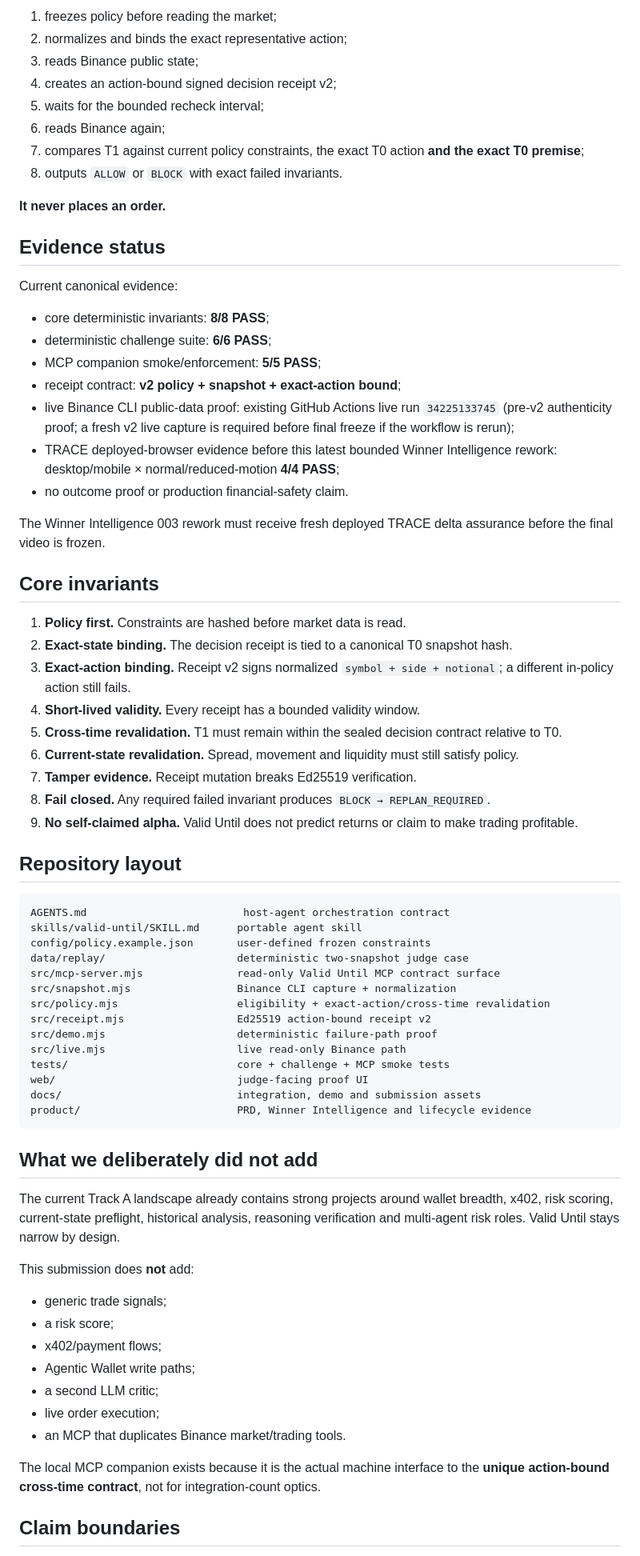
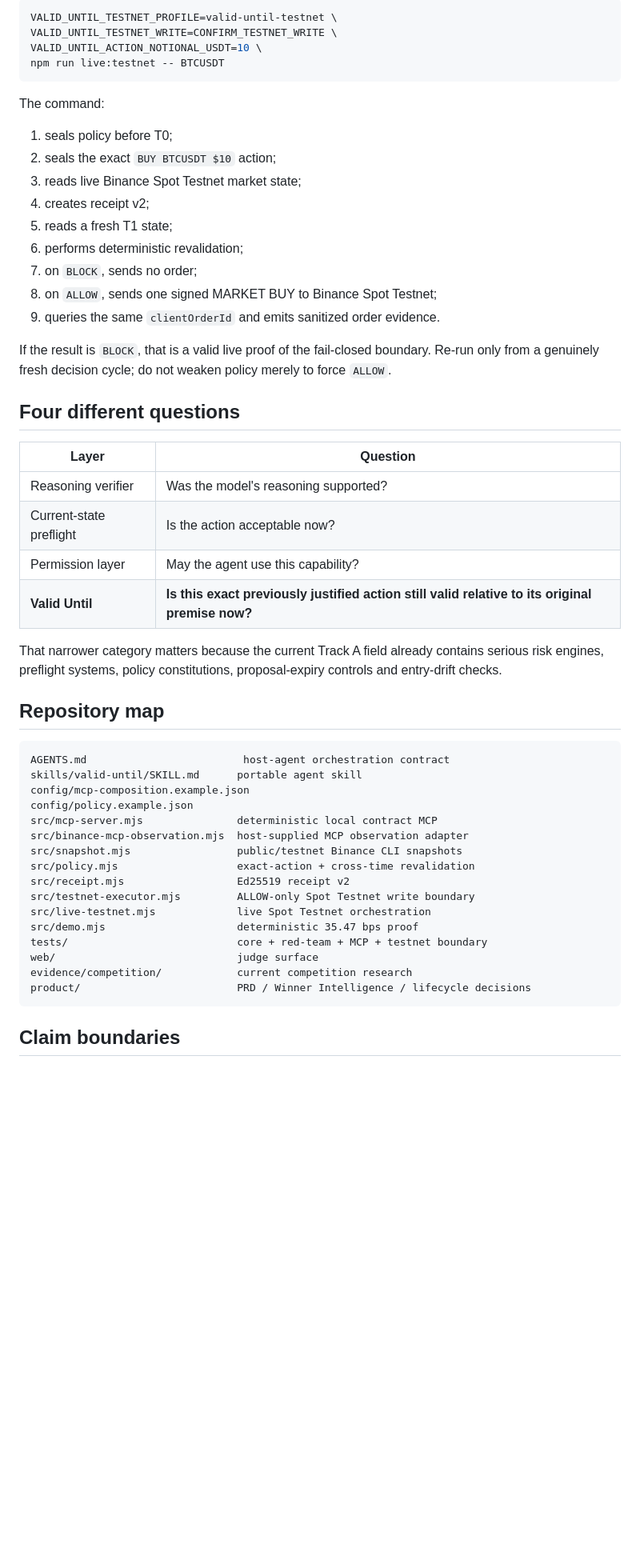
Before and after one commit to Faadil1/valid-until-agent-os, a Markdown page: README.md, the part around one of its changes. Shown at 80% size. GitHub-like rendering; blank space fills up the shorter version.

Commit message:
Reframe final proof around live Binance Spot Testnet execution

````diff
--- a/README.md
+++ b/README.md
@@ -239,75 +208,56 @@ Live mode:
 
-1. freezes policy before reading the market;
-2. normalizes and binds the exact representative action;
-3. reads Binance public state;
-4. creates an action-bound signed decision receipt v2;
-5. waits for the bounded recheck interval;
-6. reads Binance again;
-7. compares T1 against current policy constraints, the exact T0 action **and the exact T0 premise**;
-8. outputs `ALLOW` or `BLOCK` with exact failed invariants.
+```bash
+VALID_UNTIL_TESTNET_PROFILE=valid-until-testnet \
+VALID_UNTIL_TESTNET_WRITE=CONFIRM_TESTNET_WRITE \
+VALID_UNTIL_ACTION_NOTIONAL_USDT=10 \
+npm run live:testnet -- BTCUSDT
+```
 
-**It never places an order.**
+The command:
 
-## Evidence status
+1. seals policy before T0;
+2. seals the exact `BUY BTCUSDT $10` action;
+3. reads live Binance Spot Testnet market state;
+4. creates receipt v2;
+5. reads a fresh T1 state;
+6. performs deterministic revalidation;
+7. on `BLOCK`, sends no order;
+8. on `ALLOW`, sends one signed MARKET BUY to Binance Spot Testnet;
+9. queries the same `clientOrderId` and emits sanitized order evidence.
 
-Current canonical evidence:
+If the result is `BLOCK`, that is a valid live proof of the fail-closed boundary. Re-run only from a genuinely fresh decision cycle; do not weaken policy merely to force `ALLOW`.
 
-- core deterministic invariants: **8/8 PASS**;
-- deterministic challenge suite: **6/6 PASS**;
-- MCP companion smoke/enforcement: **5/5 PASS**;
-- receipt contract: **v2 policy + snapshot + exact-action bound**;
-- live Binance CLI public-data proof: existing GitHub Actions live run `34225133745` (pre-v2 authenticity proof; a fresh v2 live capture is required before final freeze if the workflow is rerun);
-- TRACE deployed-browser evidence before this latest bounded Winner Intelligence rework: desktop/mobile × normal/reduced-motion **4/4 PASS**;
-- no outcome proof or production financial-safety claim.
+## Four different questions
 
-The Winner Intelligence 003 rework must receive fresh deployed TRACE delta assurance before the final video is frozen.
+| Layer | Question |
+|---|---|
+| Reasoning verifier | Was the model's reasoning supported? |
+| Current-state preflight | Is the action acceptable now? |
+| Permission layer | May the agent use this capability? |
+| **Valid Until** | **Is this exact previously justified action still valid relative to its original premise now?** |
 
-## Core invariants
+That narrower category matters because the current Track A field already contains serious risk engines, preflight systems, policy constitutions, proposal-expiry controls and entry-drift checks.
 
-1. **Policy first.** Constraints are hashed before market data is read.
-2. **Exact-state binding.** The decision receipt is tied to a canonical T0 snapshot hash.
-3. **Exact-action binding.** Receipt v2 signs normalized `symbol + side + notional`; a different in-policy action still fails.
-4. **Short-lived validity.** Every receipt has a bounded validity window.
-5. **Cross-time revalidation.** T1 must remain within the sealed decision contract relative to T0.
-6. **Current-state revalidation.** Spread, movement and liquidity must still satisfy policy.
-7. **Tamper evidence.** Receipt mutation breaks Ed25519 verification.
-8. **Fail closed.** Any required failed invariant produces `BLOCK → REPLAN_REQUIRED`.
-9. **No self-claimed alpha.** Valid Until does not predict returns or claim to make trading profitable.
-
-## Repository layout
+## Repository map
 
 ```text
 AGENTS.md                         host-agent orchestration contract
 skills/valid-until/SKILL.md      portable agent skill
-config/policy.example.json       user-defined frozen constraints
-data/replay/                     deterministic two-snapshot judge case
-src/mcp-server.mjs               read-only Valid Until MCP contract surface
-src/snapshot.mjs                 Binance CLI capture + normalization
-src/policy.mjs                   eligibility + exact-action/cross-time revalidation
-src/receipt.mjs                  Ed25519 action-bound receipt v2
-src/demo.mjs                     deterministic failure-path proof
-src/live.mjs                     live read-only Binance path
-tests/                           core + challenge + MCP smoke tests
-web/                             judge-facing proof UI
-docs/                            integration, demo and submission assets
-product/                         PRD, Winner Intelligence and lifecycle evidence
+config/mcp-composition.example.json
+config/policy.example.json
+src/mcp-server.mjs               deterministic local contract MCP
+src/binance-mcp-observation.mjs  host-supplied MCP observation adapter
+src/snapshot.mjs                 public/testnet Binance CLI snapshots
+src/policy.mjs                   exact-action + cross-time revalidation
+src/receipt.mjs                  Ed25519 receipt v2
+src/testnet-executor.mjs         ALLOW-only Spot Testnet write boundary
+src/live-testnet.mjs             live Spot Testnet orchestration
+src/demo.mjs                     deterministic 35.47 bps proof
+tests/                           core + red-team + MCP + testnet boundary
+web/                             judge surface
+evidence/competition/            current competition research
+product/                         PRD / Winner Intelligence / lifecycle decisions
 ```
-
-## What we deliberately did not add
-
-The current Track A landscape already contains strong projects around wallet breadth, x402, risk scoring, current-state preflight, historical analysis, reasoning verification and multi-agent risk roles. Valid Until stays narrow by design.
-
-This submission does **not** add:
-
-- generic trade signals;
-- a risk score;
-- x402/payment flows;
-- Agentic Wallet write paths;
-- a second LLM critic;
-- live order execution;
-- an MCP that duplicates Binance market/trading tools.
-
-The local MCP companion exists because it is the actual machine interface to the **unique action-bound cross-time contract**, not for integration-count optics.
 
 ## Claim boundaries
 
````
Also changed, not shown: other parts of README.md (+145 -158 lines).
